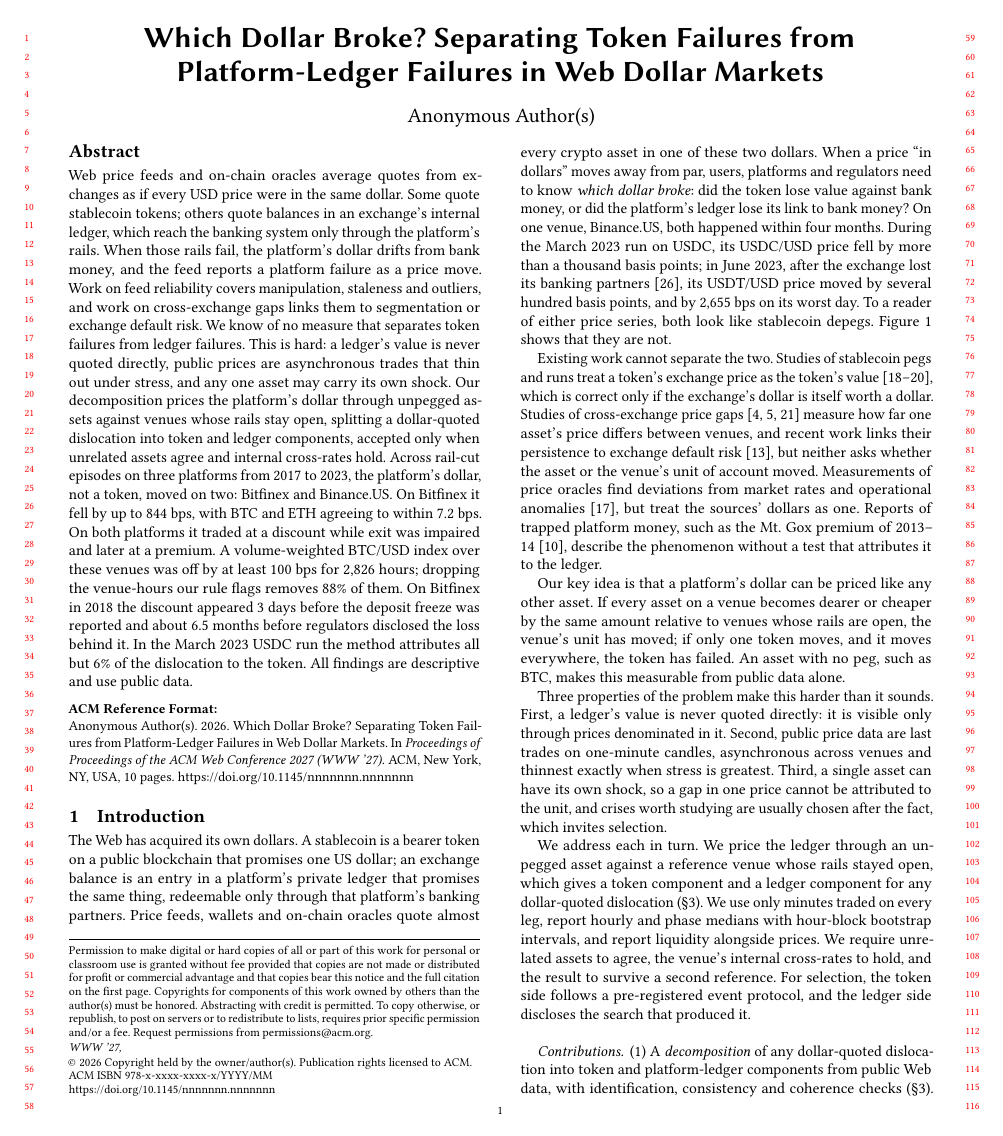
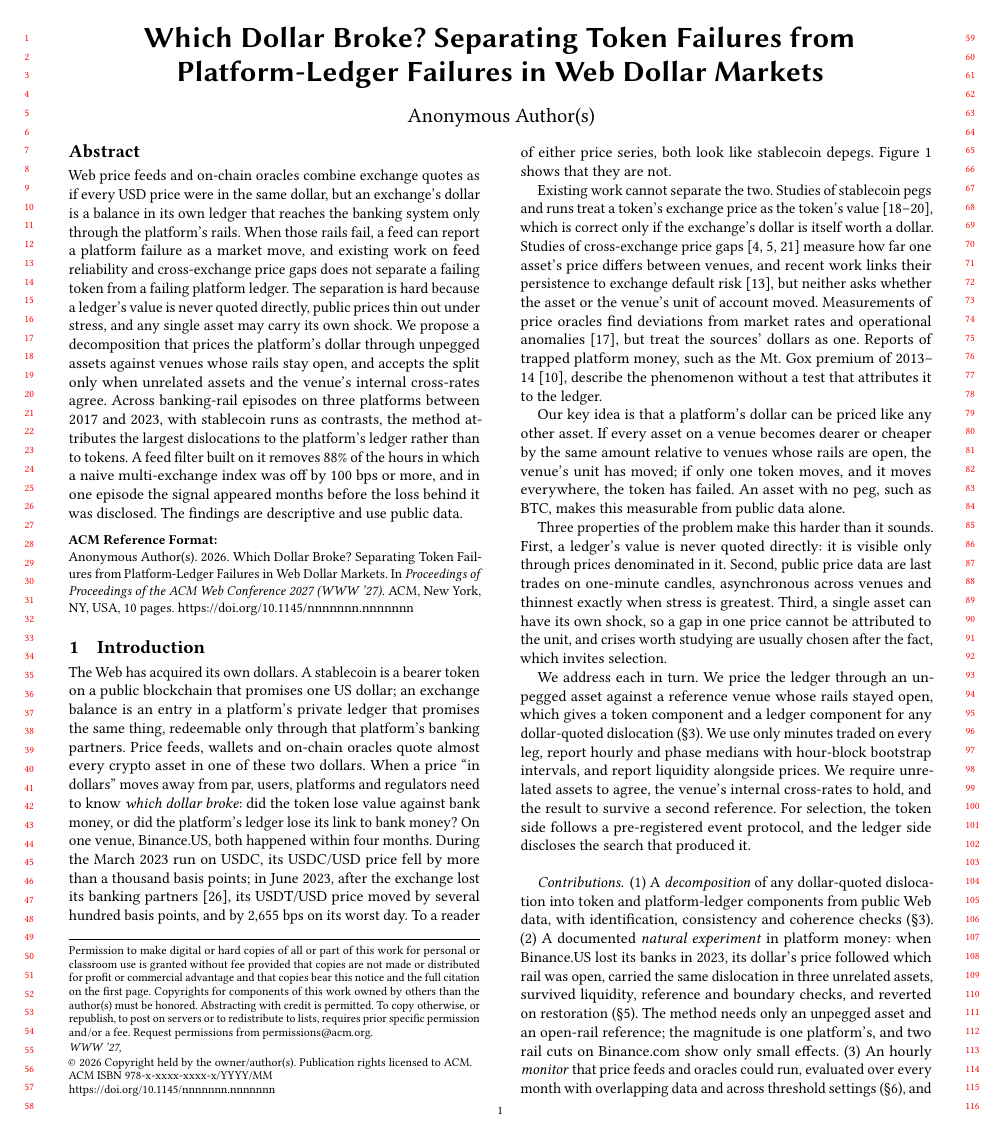
Before and after one commit to nl2992/www-2027-stablecoin-arc, a LaTeX paper (paper/main.tex): page 1 of 10. Compiled offline with pdfLaTeX.

Commit message:
Abstract: shorten to the five-sentence formula, general results, no dashes

```diff
--- a/paper/main.tex
+++ b/paper/main.tex
@@ -12,23 +12,17 @@
 \title{Which Dollar Broke? Separating Token Failures from Platform-Ledger Failures in Web Dollar Markets}
 
 \begin{abstract}
-Web price feeds and on-chain oracles average quotes from exchanges as if every USD price were in the same dollar. Some
-quote stablecoin tokens; others quote balances in an exchange's internal ledger, which reach the banking system only
-through the platform's rails. When those rails fail, the platform's dollar drifts from bank money, and the feed
-reports a platform failure as a price move. Work on feed reliability covers manipulation, staleness and outliers, and
-work on cross-exchange gaps links them to segmentation or exchange default risk. We know of no measure that separates
-token failures from ledger failures. This is hard: a ledger's value is never quoted directly, public prices are
-asynchronous trades that thin out under stress, and any one asset may carry its own shock. Our decomposition prices
-the platform's dollar through unpegged assets against venues whose rails stay open, splitting a dollar-quoted
-dislocation into token and ledger components, accepted only when unrelated assets agree and internal cross-rates hold.
-Across rail-cut episodes on three platforms from 2017 to 2023, the platform's dollar, not a token, moved on two:
-Bitfinex and Binance.US. On Bitfinex it fell by up to \NumPanSeventeenMax{} bps, with BTC and ETH agreeing to within
-\NumPanGapMax{} bps. On both platforms it traded at a discount while exit was impaired and later at a premium. A
-volume-weighted BTC/USD index over these venues was off by at least 100 bps for \NumFeedNaiveHours{} hours; dropping
-the venue-hours our rule flags removes \NumFeedRemovedShare\% of them. On Bitfinex in 2018 the discount appeared
-\NumFeedLeadDays{} days before the deposit freeze was reported and about \NumFeedLeadMonths{} months before regulators
-disclosed the loss behind it. In the March 2023 USDC run the method attributes all but \NumDecSvbShare\% of the
-dislocation to the token. All findings are descriptive and use public data.
+Web price feeds and on-chain oracles combine exchange quotes as if every USD price were in the same dollar, but an
+exchange's dollar is a balance in its own ledger that reaches the banking system only through the platform's rails.
+When those rails fail, a feed can report a platform failure as a market move, and existing work on feed reliability and
+cross-exchange price gaps does not separate a failing token from a failing platform ledger. The separation is hard
+because a ledger's value is never quoted directly, public prices thin out under stress, and any single asset may carry
+its own shock. We propose a decomposition that prices the platform's dollar through unpegged assets against venues
+whose rails stay open, and accepts the split only when unrelated assets and the venue's internal cross-rates agree.
+Across banking-rail episodes on three platforms between 2017 and 2023, with stablecoin runs as contrasts, the method
+attributes the largest dislocations to the platform's ledger rather than to tokens. A feed filter built on it removes
+\NumFeedRemovedShare\% of the hours in which a naive multi-exchange index was off by 100 bps or more, and in one episode
+the signal appeared months before the loss behind it was disclosed. The findings are descriptive and use public data.
 \end{abstract}
 
 \maketitle
```
Also changed, not shown: docs/review/ABSTRACT_SUBMISSION.md (+2 -2 lines).
